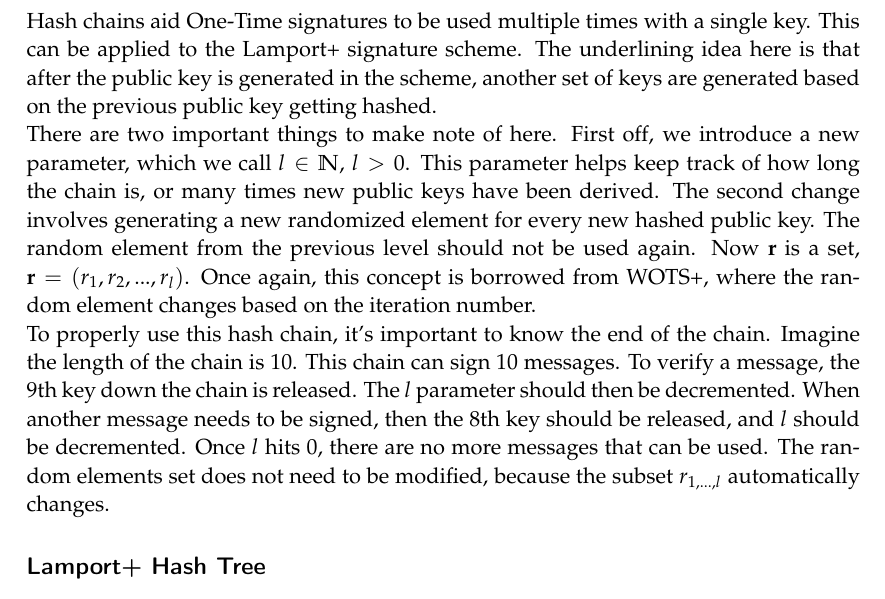
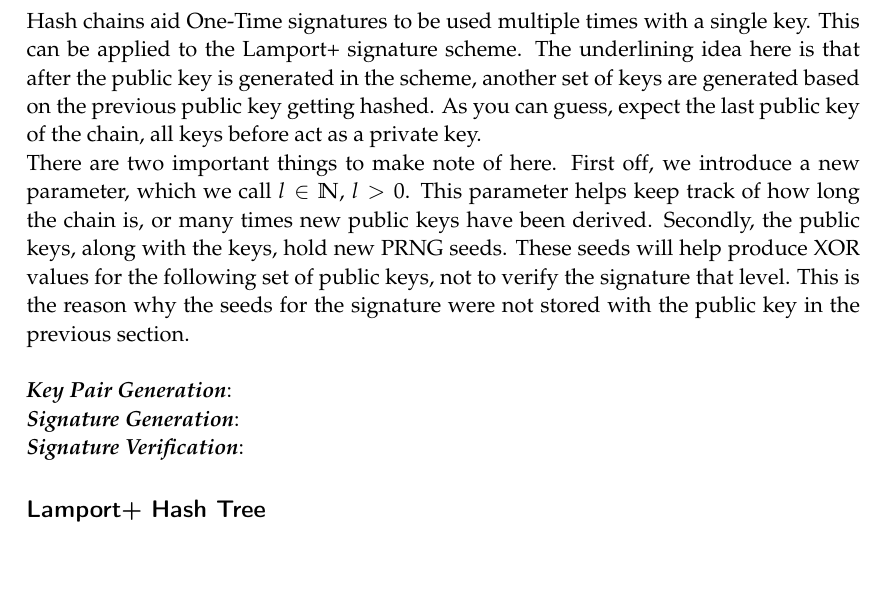
Before and after one commit to narayave/CS419AppCrypto, a LaTeX document (report.tex): part of page 4 of 9, cut so that both start at the same text, the shorter picture padded with empty space. Compiled offline with pdfLaTeX.

Commit message:
Started working on hash chain explanation

```diff
--- a/report.tex
+++ b/report.tex
@@ -99,12 +99,14 @@ The seed values that are XORed with the secret keys are indeed seeds, which is w
 
 \textbf{\textit{Signature Verification}}: The verification for Lamport+ is not as trivial as for Lamport itself. The verifier first obtains the hash of the message (once again, $M$). Based on the bits of the hash, corresponding keys from public key of the signer are chosen. Extra precaution needs to be taken when the signature is hashed to equal the chosen public key. The Lamport+ signature, along with the secret key itself, also has a seed with it. Similar to how the signer derived the public key, the verifier will follow suit. The seed needs to be run through the PRNG $g$, and the result will be XORed with the associated $sk$, and then hashed over $f_k$. Ideally the values should equal the values that the verifier picked out of the public key. If and when the values don't match is when we know something is wrong.
 
+\subsection*{Lamport+ Hash Chain}
+Hash chains aid One-Time signatures to be used multiple times with a single key. This can be applied to the Lamport+ signature scheme. The underlining idea here is that after the public key is generated in the scheme, another set of keys are generated based on the previous public key getting hashed. As you can guess, expect the last public key of the chain, all keys before act as a private key.\\
+There are two important things to make note of here. First off, we introduce a new parameter, which we call $l \in \mathbb{N}$, $l > 0$. This parameter helps keep track of how long the chain is, or many times new public keys have been derived. Secondly, the public keys, along with the keys, hold new PRNG seeds. These seeds will help produce XOR values for the following set of public keys, not to verify the signature that level. This is the reason why the seeds for the signature were not stored with the public key in the previous section.\\ \\
+\textbf{\textit{Key Pair Generation}}: \\
+\textbf{\textit{Signature Generation}}: \\
+\textbf{\textit{Signature Verification}}:
 
-
-\subsection*{Lamport+ Hash Chain}
-Hash chains aid One-Time signatures to be used multiple times with a single key. This can be applied to the Lamport+ signature scheme. The underlining idea here is that after the public key is generated in the scheme, another set of keys are generated based on the previous public key getting hashed. \\
-There are two important things to make note of here. First off, we introduce a new parameter, which we call $l \in \mathbb{N}$, $l > 0$. This parameter helps keep track of how long the chain is, or many times new public keys have been derived. The second change involves generating a new randomized element for every new hashed public key. The random element from the previous level should not be used again. Now $\textbf{r}$ is a set, $\textbf{r} = (r_1,r_2,...,r_l)$. Once again, this concept is borrowed from WOTS+, where the random element changes based on the iteration number.\\
-To properly use this hash chain, it's important to know the end of the chain. Imagine the length of the chain is 10. This chain can sign 10 messages. To verify a message, the 9th key down the chain is released. The $l$ parameter should then be decremented. When another message needs to be signed, then the 8th key should be released, and $l$ should be decremented. Once $l$ hits 0, there are no more messages that can be used. The random elements set does not need to be modified, because the subset $r_{1,...,l}$ automatically changes.
+%To properly use this hash chain, it's important to know the end of the chain. Imagine the length of the chain is 10. This chain can sign 10 messages. To verify a message, the 9th key down the chain is released. The $l$ parameter should then be decremented. When another message needs to be signed, then the 8th key should be released, and $l$ should be decremented. Once $l$ hits 0, there are no more messages that can be used. The random elements set does not need to be modified, because the subset $r_{1,...,l}$ automatically changes.\\
 
 \subsection*{Lamport+ Hash Tree}
 Note that this section hasn't been fully developed yet, and it is still in the works. If Lamport+ is going to get incorporated into SPHINCS, then it needs to be in a tree fashion. The idea we have is that the leafs of a Binary hash tree have the public keys of the hash chains. If there are four leaves, then there are 4 hash chain associated with each of the leaves. The parent node is a hash of the children hash nodes concatenated with each other, and XORed with a set of random elements for every level. The root node serves is the global public key.\\
```
Also changed, not shown: report.pdf, 2 other files.
